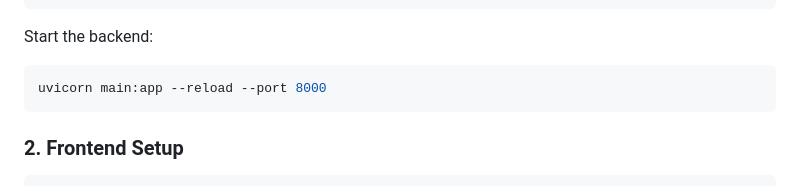
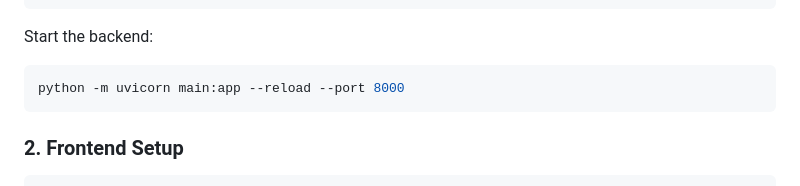
Before and after one commit to Atharvasp333/CarbonIQ, a Markdown page: README.md, the part around the change. Rendered like a GitHub page.

Commit message:
Update command to start backend with python -m

````diff
--- a/README.md
+++ b/README.md
@@ -44,7 +44,7 @@ GEMINI_API_KEY=your_key_here
 
 Start the backend:
 ```bash
-uvicorn main:app --reload --port 8000
+python -m uvicorn main:app --reload --port 8000
 ```
 
 ### 2. Frontend Setup
````
